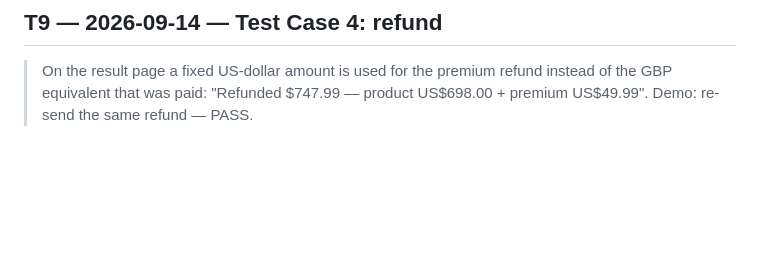
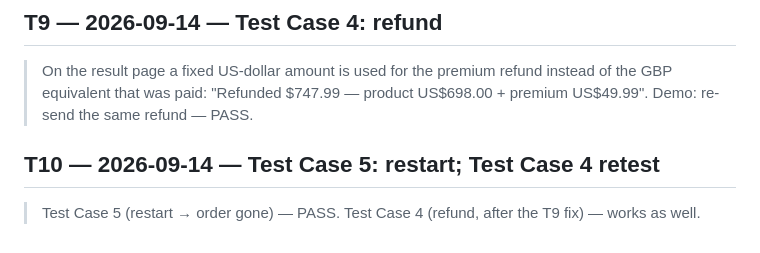
Before and after one commit to nnanna217/RealCheap-XCover, a Markdown page: PROMPTS.md, the part around the change. Drawn GitHub-style; blank space fills up the shorter version.

```diff
--- a/PROMPTS.md
+++ b/PROMPTS.md
@@ -113,3 +113,7 @@ Prompts the candidate gives after exercising the whole system end to end. Each i
 ## T9 — 2026-09-14 — Test Case 4: refund
 
 > On the result page a fixed US-dollar amount is used for the premium refund instead of the GBP equivalent that was paid: "Refunded $747.99 — product US$698.00 + premium US$49.99". Demo: re-send the same refund — PASS.
+
+## T10 — 2026-09-14 — Test Case 5: restart; Test Case 4 retest
+
+> Test Case 5 (restart → order gone) — PASS. Test Case 4 (refund, after the T9 fix) — works as well.
```
Also changed, not shown: BUILD_LOG.md (+23 -0 lines).
